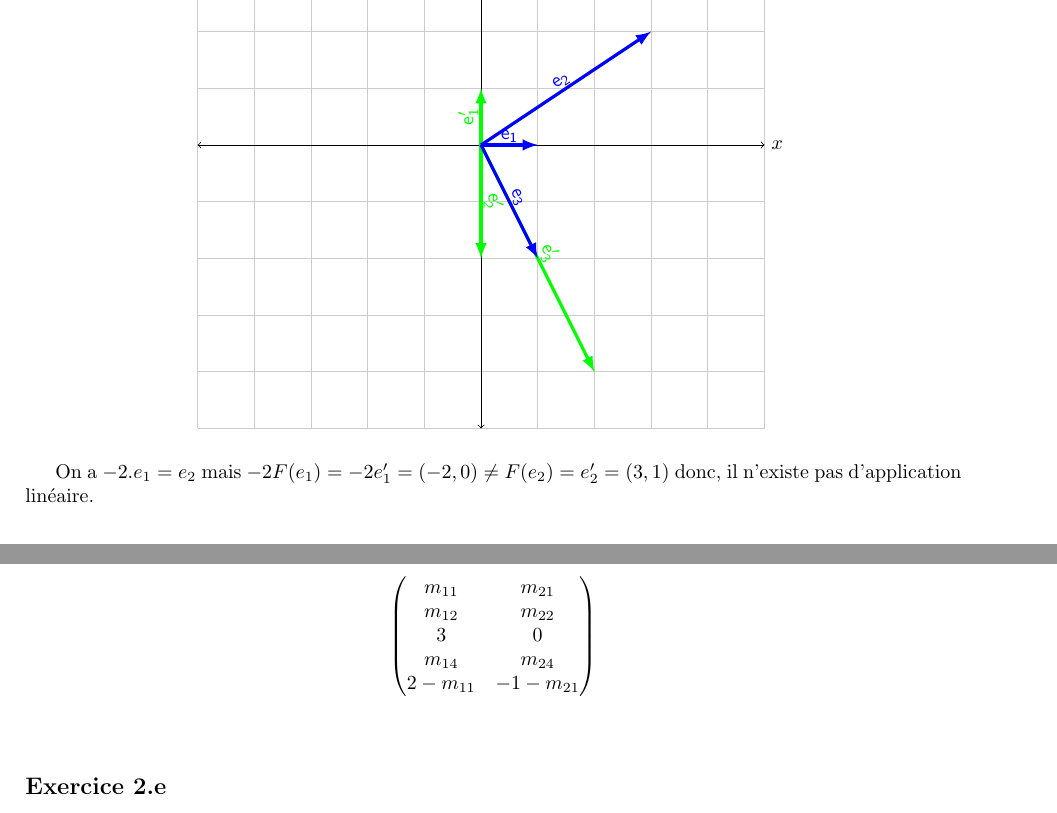
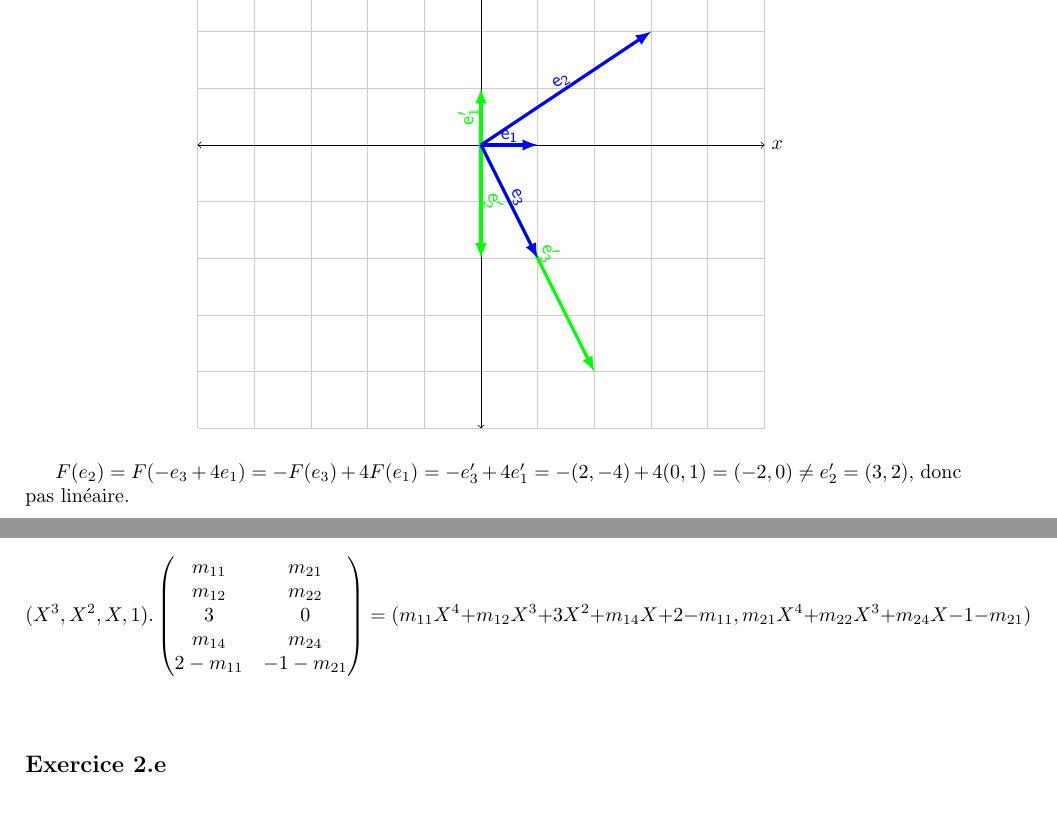
Before and after one commit to PAYRAULT/MPI, a LaTeX book (MEU302 - Algebre/TD/TD1.tex): two parts of pages 3 and 5 of 8, joined at a grey line, cut so that both start at the same text. Compiled offline with pdfLaTeX.

Commit message:
MEU302- ex1 fini et corrige

```diff
--- a/MEU302 - Algebre/TD/TD1.tex
+++ b/MEU302 - Algebre/TD/TD1.tex
@@ -134,7 +134,9 @@ $$
 \end{tikzpicture}
 \end{center}
 
-On a $-2.e_1 = e_2$ mais $-2F(e_1) = -2e'_1 = (-2,0) \neq F(e_2) = e'_2 = (3,1)$ donc, il n'existe pas d'application lin\'eaire.
+$F(e_2) = F(-e_3 + 4e_1) = -F(e_3) + 4F(e_1) = -e'_3 +4e'_1 = -(2,-4) + 4(0,1) = (-2,0) \neq e'_2 = (3,2)$, donc pas lin\'eaire.
+
+
 
 
 \subsection*{Exercice 2.b}
@@ -307,6 +308,7 @@ $$
 
 Il y a un infinit\'e d'applications:
 $$
+(X^3, X^2, X, 1) .
 \begin{pmatrix}
 m_{11} & m_{21} \\
 m_{12} & m_{22} \\
@@ -314,6 +316,8 @@ m_{12} & m_{22} \\
 m_{14} & m_{24} \\
 2 - m_{11} & -1 - m_{21} \\
 \end{pmatrix}
+=
+(m_{11}X^4+m_{12}X^3+3X^2+m_{14}X+ 2 - m_{11}, m_{21}X^4+m_{22}X^3+m_{24}X - 1- m_{21})
 $$
 
 \subsection*{Exercice 2.e}
```
Also changed, not shown: MEU302 - Algebre/TD/TD1.pdf, MEU302 - Algebre/TD/TD1.tex (3 more changed lines).
